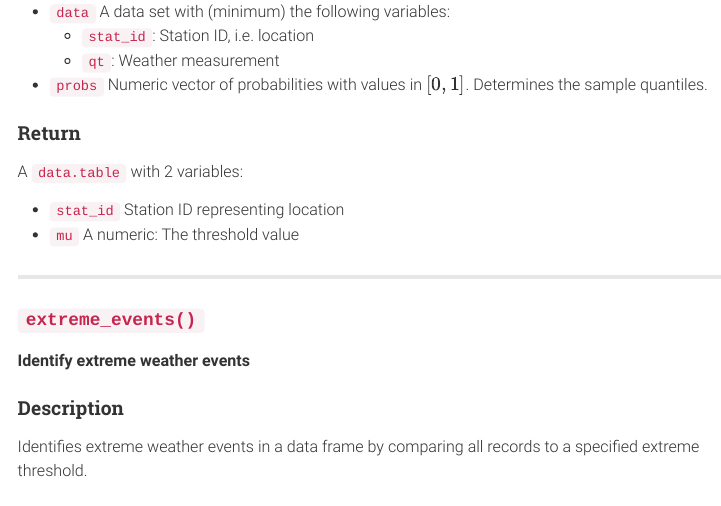
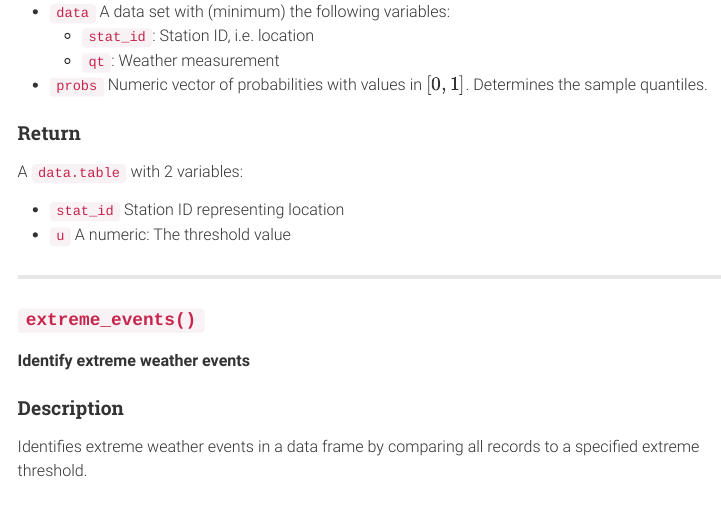
Before and after one commit to hnordto/WidespreadExtremeWeather, an R Markdown document (documentation.Rmd): the page in a window 1100 px wide, from 5040 px down. The pictures show the output file documentation.html that the author committed with the source, opened offline; menus at the side of the page are left out.

Commit message:
Update documentation

```diff
--- a/documentation.Rmd
+++ b/documentation.Rmd
@@ -229,7 +229,7 @@ Computes the threshold as the $u$th percentile in weather measurement (e.g. disc
 A `data.table` with 2 variables:
 
 - `stat_id` Station ID representing location
-- `mu` A numeric: The threshold value
+- `u` A numeric: The threshold value
 
 ---
 
```
Also changed, not shown: documentation.html.
